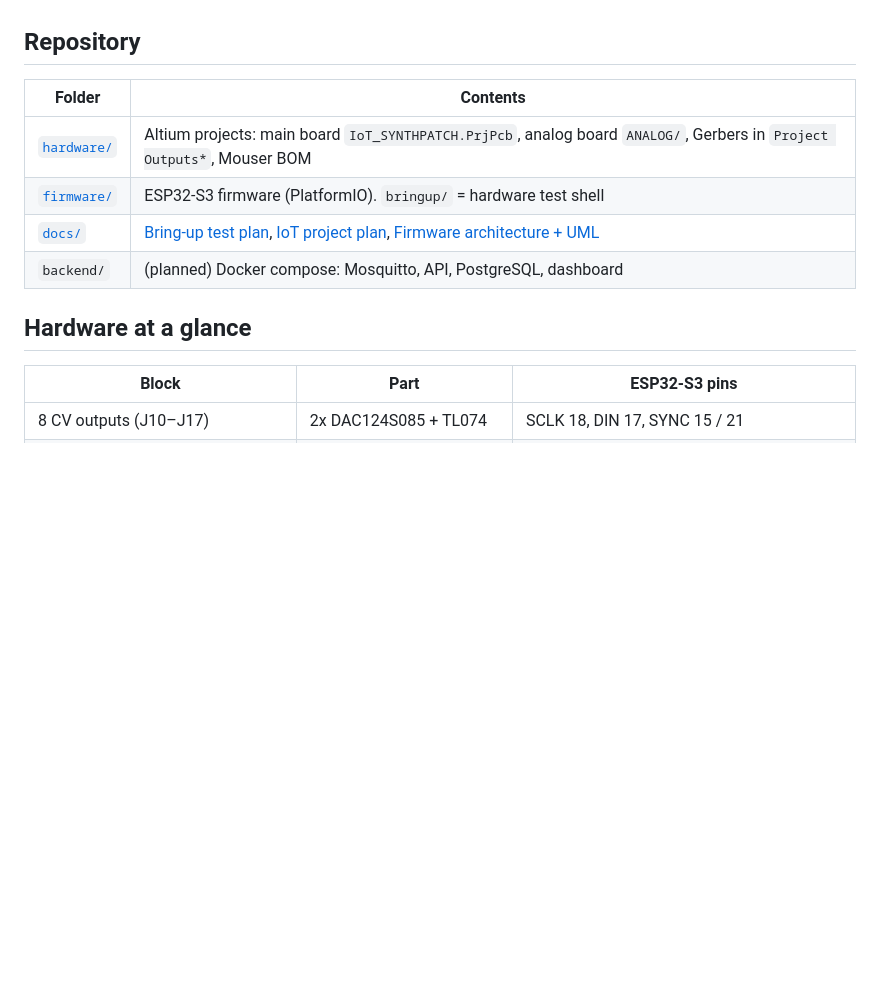
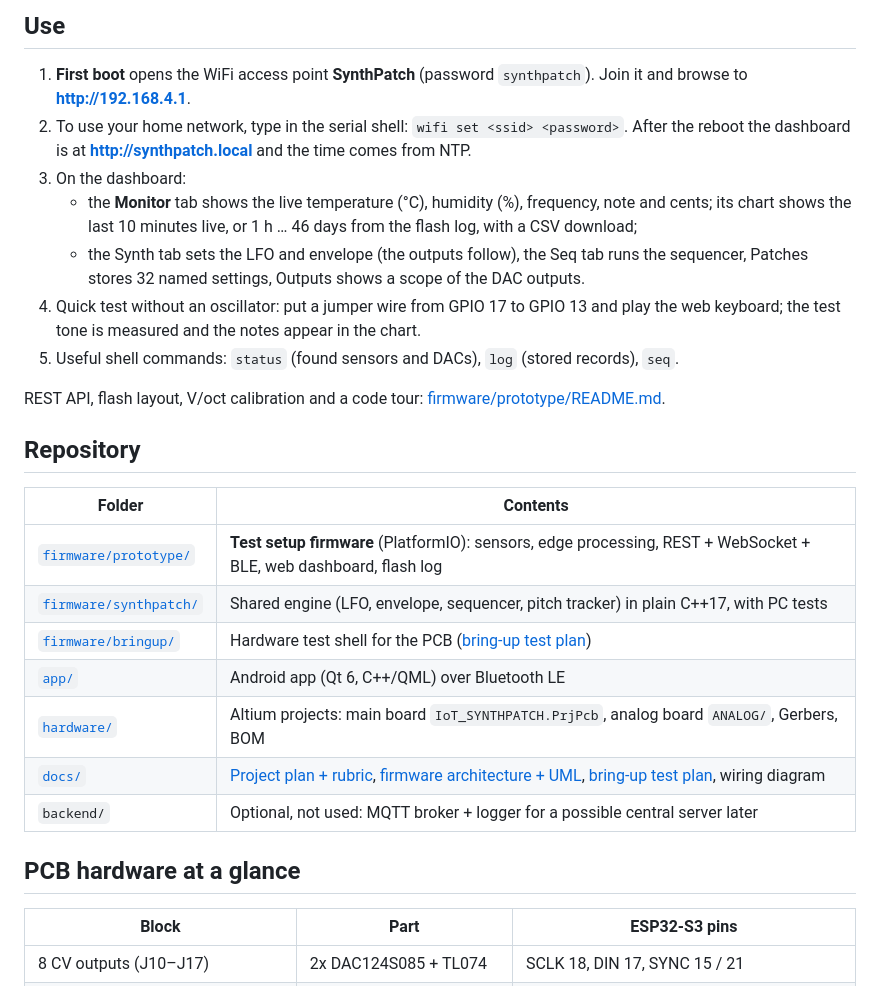
Before and after one commit to jmartens90/IoT_SynthPatch, a Markdown page: README.md, the part around one of its changes. GitHub-like rendering; blank space fills up the shorter version.

```diff
--- a/README.md
+++ b/README.md
@@ -10,14 +48,33 @@ Built for the IoT course project. Rubric mapping, architecture and roadmap:
+## Use
+
+1. **First boot** opens the WiFi access point **SynthPatch** (password `synthpatch`). Join it and
+   browse to **http://192.168.4.1**.
+2. To use your home network, type in the serial shell: `wifi set <ssid> <password>`. After the
+   reboot the dashboard is at **http://synthpatch.local** and the time comes from NTP.
+3. On the dashboard:
+   * the **Monitor** tab shows the live temperature (°C), humidity (%), frequency, note and cents;
+     its chart shows the last 10 minutes live, or 1 h … 46 days from the flash log, with a CSV download;
+   * the Synth tab sets the LFO and envelope (the outputs follow), the Seq tab runs the sequencer,
+     Patches stores 32 named settings, Outputs shows a scope of the DAC outputs.
+4. Quick test without an oscillator: put a jumper wire from GPIO 17 to GPIO 13 and play the web
+   keyboard; the test tone is measured and the notes appear in the chart.
+5. Useful shell commands: `status` (found sensors and DACs), `log` (stored records), `seq`.
+
+REST API, flash layout, V/oct calibration and a code tour: [firmware/prototype/README.md](firmware/prototype/README.md).
 
 ## Repository
 
 | Folder | Contents |
 |---|---|
-| [`hardware/`](hardware) | Altium projects: main board `IoT_SYNTHPATCH.PrjPcb`, analog board `ANALOG/`, Gerbers in `Project Outputs*`, Mouser BOM |
-| [`firmware/`](firmware) | ESP32-S3 firmware (PlatformIO). `bringup/` = hardware test shell |
-| [`docs/`](docs) | [Bring-up test plan](docs/bringup-test-plan.md), [IoT project plan](docs/iot-project-plan.md), [Firmware architecture + UML](docs/firmware-architecture.md) |
-| `backend/` | (planned) Docker compose: Mosquitto, API, PostgreSQL, dashboard |
+| [`firmware/prototype/`](firmware/prototype) | **Test setup firmware** (PlatformIO): sensors, edge processing, REST + WebSocket + BLE, web dashboard, flash log |
+| [`firmware/synthpatch/`](firmware/synthpatch) | Shared engine (LFO, envelope, sequencer, pitch tracker) in plain C++17, with PC tests |
+| [`firmware/bringup/`](firmware/bringup) | Hardware test shell for the PCB ([bring-up test plan](docs/bringup-test-plan.md)) |
+| [`app/`](app) | Android app (Qt 6, C++/QML) over Bluetooth LE |
+| [`hardware/`](hardware) | Altium projects: main board `IoT_SYNTHPATCH.PrjPcb`, analog board `ANALOG/`, Gerbers, BOM |
+| [`docs/`](docs) | [Project plan + rubric](docs/iot-project-plan.md), [firmware architecture + UML](docs/firmware-architecture.md), [bring-up test plan](docs/bringup-test-plan.md), wiring diagram |
+| `backend/` | Optional, not used: MQTT broker + logger for a possible central server later |
 
-## Hardware at a glance
+## PCB hardware at a glance
 
 | Block | Part | ESP32-S3 pins |
 |---|---|---|
```
Also changed, not shown: other parts of README.md (+45 -12 lines), docs/iot-project-plan.md (+119 -122 lines), firmware/README.md (+2 -2 lines), docs/img/prototype-wiring.png (added), 1 other file.
